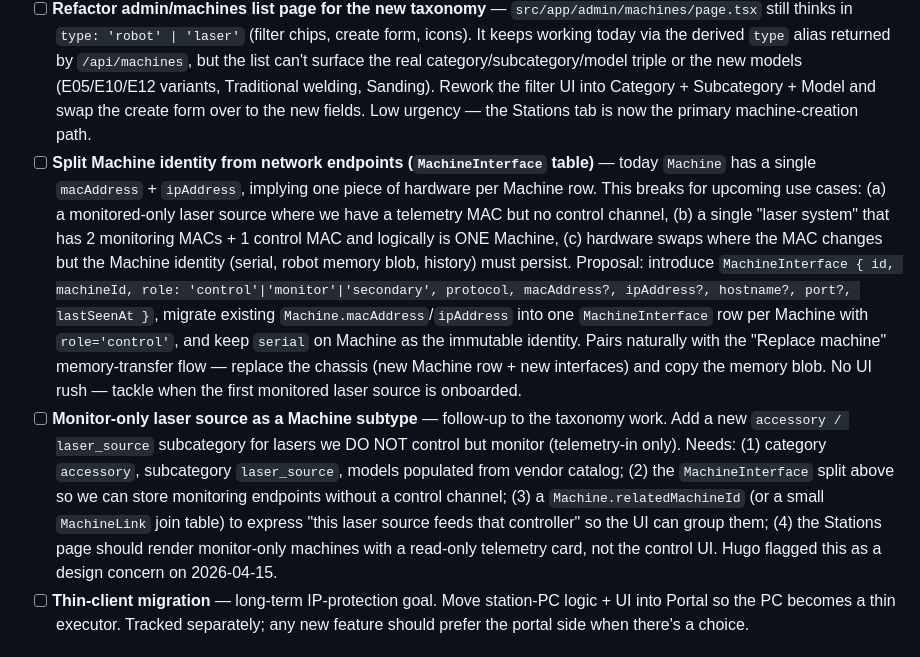
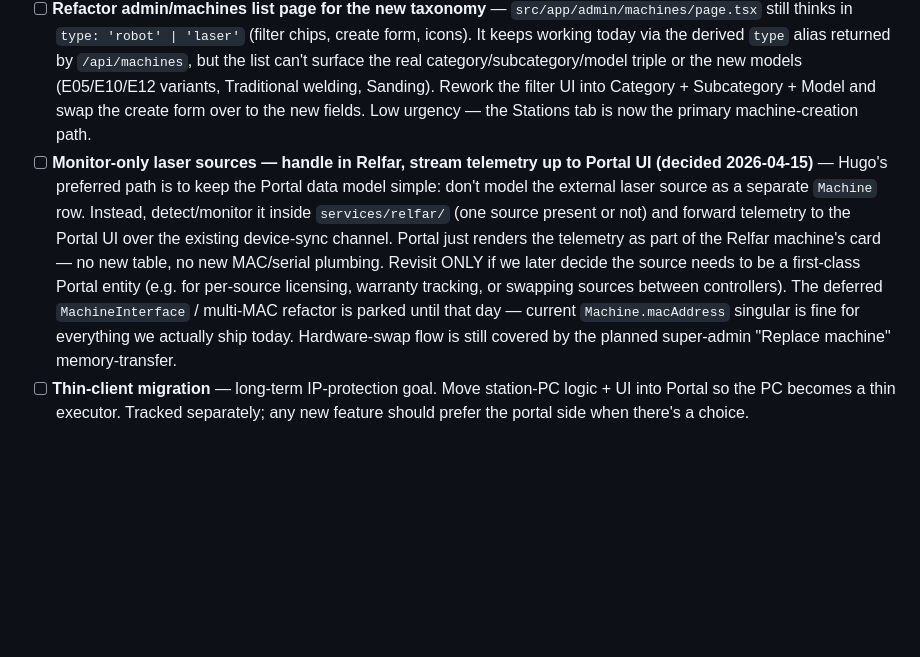
Before and after one commit to GroupeLasernet/lasernet-portal, a Markdown page: services/portal/TODO.md, the part around the change. GitHub-like rendering; blank space fills up the shorter version.

```diff
--- a/services/portal/TODO.md
+++ b/services/portal/TODO.md
@@ -15,8 +15,7 @@ _(nothing actively in flight)_
 - [ ] **Relfar DB tables + endpoints** — Relfar controller UI is live under `services/relfar/` but Portal has no tables for laser sessions / telemetry yet. Device sync should mirror the robot pattern (serial-keyed, snapshot + audit).
 - [ ] **"Replace machine" super-admin flow + memory transfer** — when a client swaps a broken/retired unit, a super-admin should be able to mark the old Machine retired and bind a new serial to the same Station slot while copying the "robot memory" (pathways, obstacles, safety zones, self-awareness data) over. Today the station-detail card already locks serial + taxonomy once a Machine row exists; the missing pieces are: (a) a `robotMemory` JSONB column on `Machine` (or a sibling `MachineMemory` table if blobs get large), (b) `POST /api/machines/:id/replace { newSerial, copyMemory: true }` that creates the new row, copies the blob, retires the old row (status=`decommissioned`), and rewires `notes.machineData[i].machineId`, (c) role gate — only super-admins see the "Replace" button on the locked card.
 - [ ] **Refactor admin/machines list page for the new taxonomy** — `src/app/admin/machines/page.tsx` still thinks in `type: 'robot' | 'laser'` (filter chips, create form, icons). It keeps working today via the derived `type` alias returned by `/api/machines`, but the list can't surface the real category/subcategory/model triple or the new models (E05/E10/E12 variants, Traditional welding, Sanding). Rework the filter UI into Category + Subcategory + Model and swap the create form over to the new fields. Low urgency — the Stations tab is now the primary machine-creation path.
-- [ ] **Split Machine identity from network endpoints (`MachineInterface` table)** — today `Machine` has a single `macAddress` + `ipAddress`, implying one piece of hardware per Machine row. This breaks for upcoming use cases: (a) a monitored-only laser source where we have a telemetry MAC but no control channel, (b) a single "laser system" that has 2 monitoring MACs + 1 control MAC and logically is ONE Machine, (c) hardware swaps where the MAC changes but the Machine identity (serial, robot memory blob, history) must persist. Proposal: introduce `MachineInterface { id, machineId, role: 'control'|'monitor'|'secondary', protocol, macAddress?, ipAddress?, hostname?, port?, lastSeenAt }`, migrate existing `Machine.macAddress`/`ipAddress` into one `MachineInterface` row per Machine with `role='control'`, and keep `serial` on Machine as the immutable identity. Pairs naturally with the "Replace machine" memory-transfer flow — replace the chassis (new Machine row + new interfaces) and copy the memory blob. No UI rush — tackle when the first monitored laser source is onboarded.
-- [ ] **Monitor-only laser source as a Machine subtype** — follow-up to the taxonomy work. Add a new `accessory / laser_source` subcategory for lasers we DO NOT control but monitor (telemetry-in only). Needs: (1) category `accessory`, subcategory `laser_source`, models populated from vendor catalog; (2) the `MachineInterface` split above so we can store monitoring endpoints without a control channel; (3) a `Machine.relatedMachineId` (or a small `MachineLink` join table) to express "this laser source feeds that controller" so the UI can group them; (4) the Stations page should render monitor-only machines with a read-only telemetry card, not the control UI. Hugo flagged this as a design concern on 2026-04-15.
+- [ ] **Monitor-only laser sources — handle in Relfar, stream telemetry up to Portal UI (decided 2026-04-15)** — Hugo's preferred path is to keep the Portal data model simple: don't model the external laser source as a separate `Machine` row. Instead, detect/monitor it inside `services/relfar/` (one source present or not) and forward telemetry to the Portal UI over the existing device-sync channel. Portal just renders the telemetry as part of the Relfar machine's card — no new table, no new MAC/serial plumbing. Revisit ONLY if we later decide the source needs to be a first-class Portal entity (e.g. for per-source licensing, warranty tracking, or swapping sources between controllers). The deferred `MachineInterface` / multi-MAC refactor is parked until that day — current `Machine.macAddress` singular is fine for everything we actually ship today. Hardware-swap flow is still covered by the planned super-admin "Replace machine" memory-transfer.
 - [ ] **Thin-client migration** — long-term IP-protection goal. Move station-PC logic + UI into Portal so the PC becomes a thin executor. Tracked separately; any new feature should prefer the portal side when there's a choice.
 
 ## Recently Shipped
```
